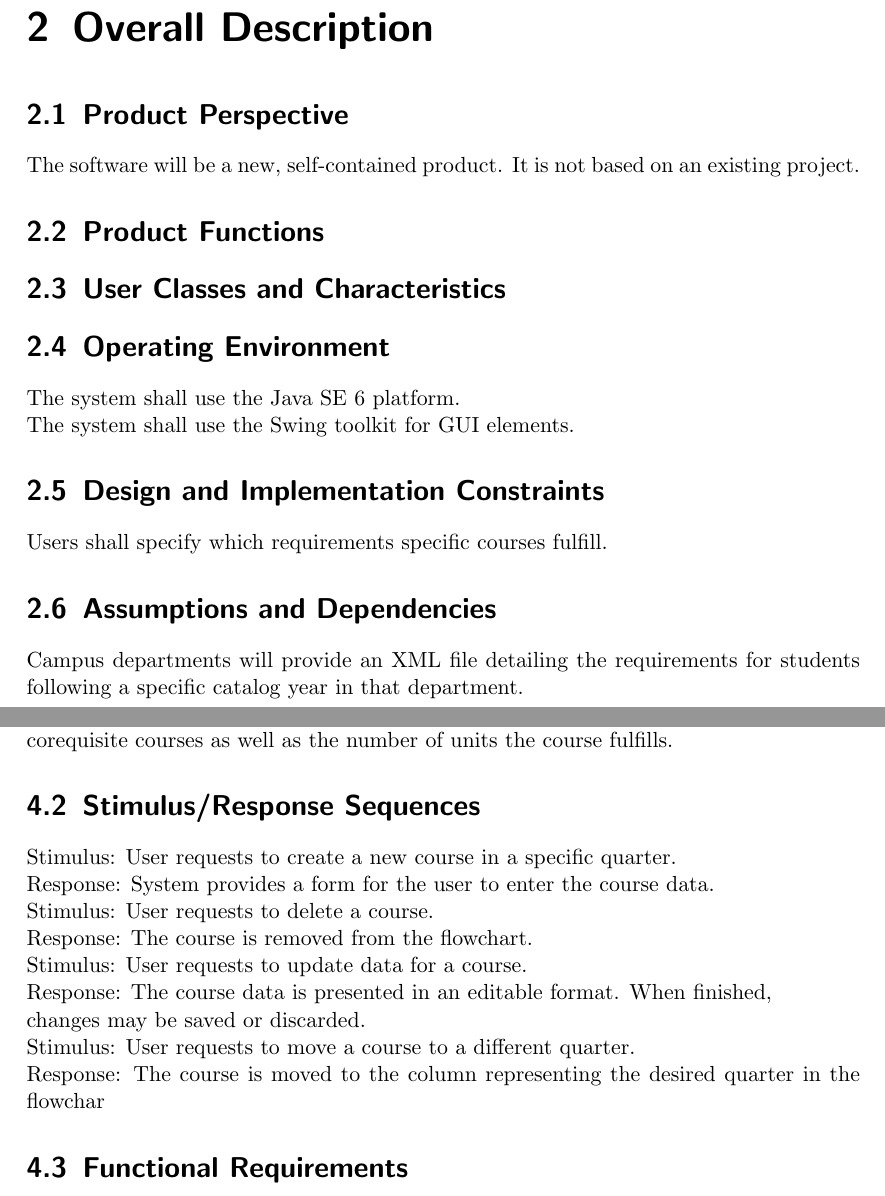
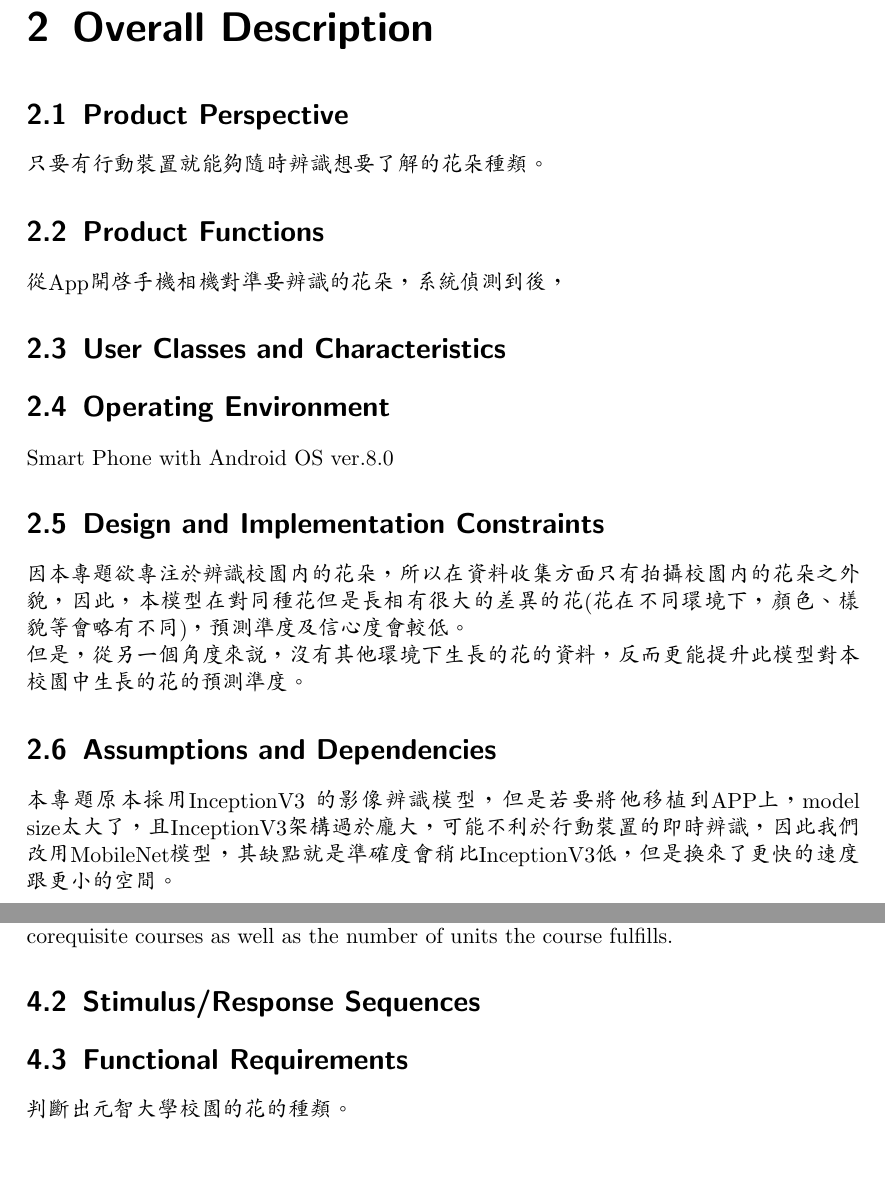
Before and after one commit to steven86214/open_project_git, a LaTeX document (Software_Requirements_Specification.tex): two parts of pages 4 and 6 of 7, joined at a grey line, cut so that both start at the same text, the shorter picture padded with empty space. Compiled offline with pdfLaTeX.

Commit message:
complete parts of SRSc

```diff
--- a/Software_Requirements_Specification.tex
+++ b/Software_Requirements_Specification.tex
@@ -5,6 +5,8 @@
 \usepackage[bookmarks=true]{hyperref}
 \usepackage[utf8]{inputenc}
 \usepackage[english]{babel}
+\usepackage{CJKutf8}
+\usepackage{latexsym}
 
 \def\myversion{1.0 }
 \date{}
@@ -45,33 +52,40 @@
-The software is targeted at both students and administrative faculty who need to create a quarterly course schedule, either for personal use or to be distributed to students. The software shall allow users to create a schedule, view course prerequisites, and validate a schedule against a separate requirements file.
+\begin{CJK}{UTF8}{bkai}
+為了講求辨識速度及控制model大小，以元智校園內出現的花朵為主，來訓練model。且訓練的data也是直接在學校內取材，以免因環境差異變化過大，導致辨識率下降。
+\end{CJK}
 
 \chapter{Overall Description}
 
 \section{Product Perspective}
 %產品視角
-%example: 該軟件將是一個新的，獨立的產品。 它不是基於現有項目。
-The software will be a new, self-contained product. It is not based on an existing project.
+\begin{CJK}{UTF8}{bkai}
+只要有行動裝置就能夠隨時辨識想要了解的花朵種類。
+\end{CJK}
 
 \section{Product Functions}
-%產品功能
+%產品功能.
+\begin{CJK}{UTF8}{bkai}
+	從App開啟手機相機對準要辨識的花朵，系統偵測到後，
+\end{CJK}
 
 \section{User Classes and Characteristics}
 %用戶群跟特徵
 
 \section{Operating Environment}
 %操作環境
-%example
-The system shall use the Java SE 6 platform. \\
-The system shall use the Swing toolkit for GUI elements.
+Smart Phone with Android OS ver.8.0
 
 \section{Design and Implementation Constraints}
 %設計和實作問題
-%example: 用戶應指定特定課程滿足的要求。
-Users shall specify which requirements specific courses fulfill.
+\begin{CJK}{UTF8}{bkai}
+	因本專題欲專注於辨識校園內的花朵，所以在資料收集方面只有拍攝校園內的花朵之外貌，因此，本模型在對同種花但是長相有很大的差異的花(花在不同環境下，顏色、樣貌等會略有不同)，預測準度及信心度會較低。 \\
+	但是，從另一個角度來說，沒有其他環境下生長的花的資料，反而更能提升此模型對本校園中生長的花的預測準度。
+\end{CJK}
 
 \section{Assumptions and Dependencies}
 %假設及依據
-%example: 校園部門將提供一個XML文件，詳細說明了該部門特定目錄年後學生的要求。
-Campus departments will provide an XML file detailing the requirements for students following a specific catalog year in that department.
+\begin{CJK}{UTF8}{bkai}
+	本專題原本採用InceptionV3 的影像辨識模型，但是若要將他移植到APP上，model size太大了，且InceptionV3架構過於龐大，可能不利於行動裝置的即時辨識，因此我們改用MobileNet模型，其缺點就是準確度會稍比InceptionV3低，但是換來了更快的速度跟更小的空間。
+\end{CJK}
 
 \chapter{External Interface Requirements}
 
@@ -93,31 +113,20 @@ Campus departments will provide an XML file detailing the requirements for stude
 Users may create a quarterly course schedule by adding course objects to a grid, the columns of which represent quarters. Courses may be deleted and moved between quarters via drag-and-drop. Course data may be edited. Users may specify prerequisite and corequisite courses as well as the number of units the course fulfills.
 
 \section{Stimulus/Response Sequences}
-%一個request一個response
-%example
-Stimulus: User requests to create a new course in a specific quarter. \\
-Response: System provides a form for the user to enter the course data. \\
-Stimulus: User requests to delete a course. \\
-Response: The course is removed from the flowchart. \\
-Stimulus: User requests to update data for a course. \\
-Response: The course data is presented in an editable format. When finished, \\
-changes may be saved or discarded. \\
-Stimulus: User requests to move a course to a different quarter. \\
-Response: The course is moved to the column representing the desired quarter in the flowchar
+
 
 \section{Functional Requirements}
 %功能需求
-
+\begin{CJK}{UTF8}{bkai}
+	判斷出元智大學校園的花的種類。
+\end{CJK}
 
 \chapter{Other Nonfunctional Requirements}
 
 \section{Performance Requirements}
 %性能需求
-
-\section{Safety Requirements}
-%安全需求(optional)
-
-\section{Security Requirements}
-%安全需求(optional)
+\begin{CJK}{UTF8}{bkai}
+	即時的(小於1s)，準確的判斷出元智大學校園內花的種類( 趨近100\% )。
+\end{CJK}
 
 \end{document}
```
Also changed, not shown: Software_Requirements_Specification.tex (17 more changed lines).
